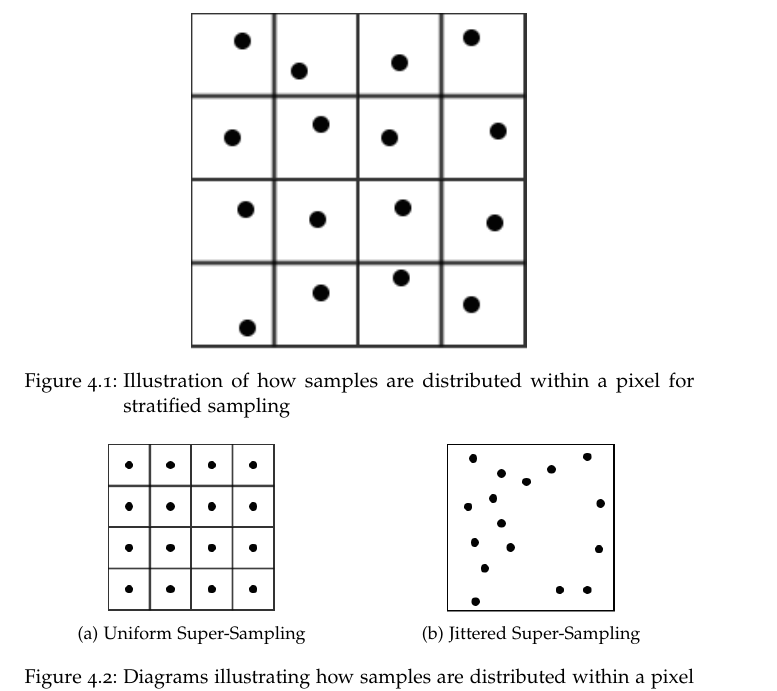
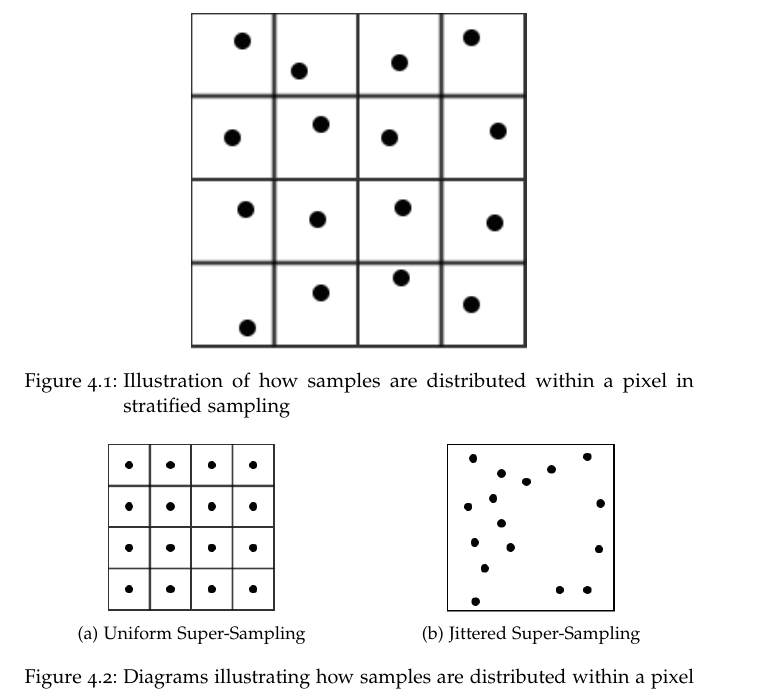
Before and after one commit to 0ctobyte/raytracer-report, a LaTeX thesis (main.tex, which reads Body/Implementation/anti_aliasing.tex): part of page 26 of 28, cut so that both start at the same text. Compiled offline with pdfLaTeX.

Commit message:
Update anti-aliasing.tex

```diff
--- a/Body/Implementation/anti_aliasing.tex
+++ b/Body/Implementation/anti_aliasing.tex
@@ -15,7 +15,7 @@ each grid box as shown in Figure~\ref{fig:image1}.
 
 \begin{figure}[ht]
 \includegraphics[width=0.5\textwidth, center]{stratified_sampling}
-\caption{Illustration of how samples are distributed within a pixel for
+\caption{Illustration of how samples are distributed within a pixel in
 stratified sampling}
 \label{fig:image1}
 \end{figure}
```
